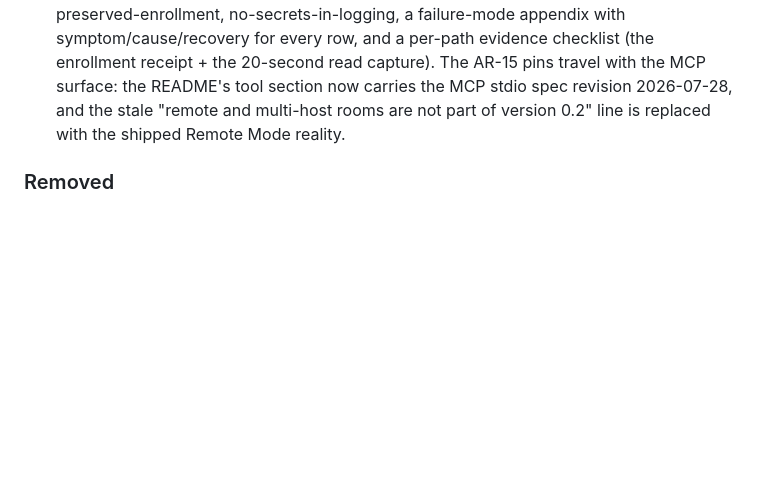
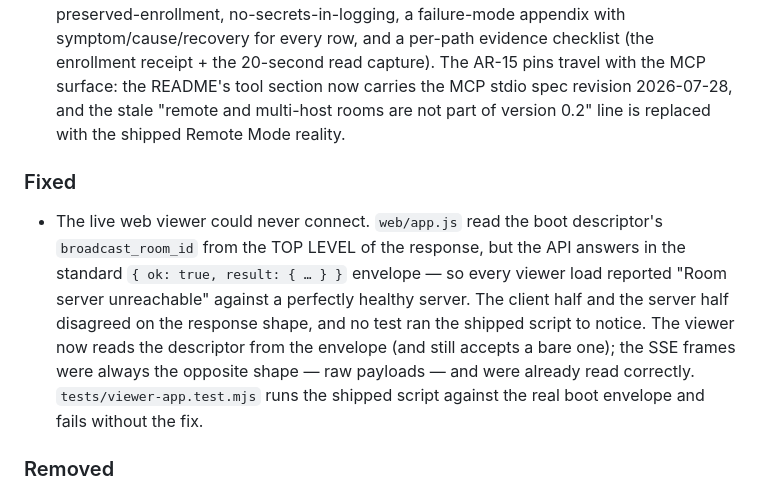
Before and after one commit to iicmaster/agent-room, a Markdown page: CHANGELOG.md, the part around the change. GitHub-like rendering; blank space fills up the shorter version.

Commit message:
docs: record the viewer envelope fix and the 0.2.0 version stamp

```diff
--- a/CHANGELOG.md
+++ b/CHANGELOG.md
@@ -307,6 +307,19 @@ All notable changes to Agent Room are documented in this file.
   "remote and multi-host rooms are not part of version 0.2" line is replaced
   with the shipped Remote Mode reality.
 
+### Fixed
+
+- The live web viewer could never connect. `web/app.js` read the boot
+  descriptor's `broadcast_room_id` from the TOP LEVEL of the response, but the
+  API answers in the standard `{ ok: true, result: { … } }` envelope — so every
+  viewer load reported "Room server unreachable" against a perfectly healthy
+  server. The client half and the server half disagreed on the response shape,
+  and no test ran the shipped script to notice. The viewer now reads the
+  descriptor from the envelope (and still accepts a bare one); the SSE frames
+  were always the opposite shape — raw payloads — and were already read
+  correctly. `tests/viewer-app.test.mjs` runs the shipped script against the
+  real boot envelope and fails without the fix.
+
 ### Removed
 
 - The v0.1 MCP tool surface (`room_create`/`room_join`) that spoke the unix-socket daemon.
```
Also changed, not shown: docs/release-notes-v0.2.md (+5 -3 lines).
